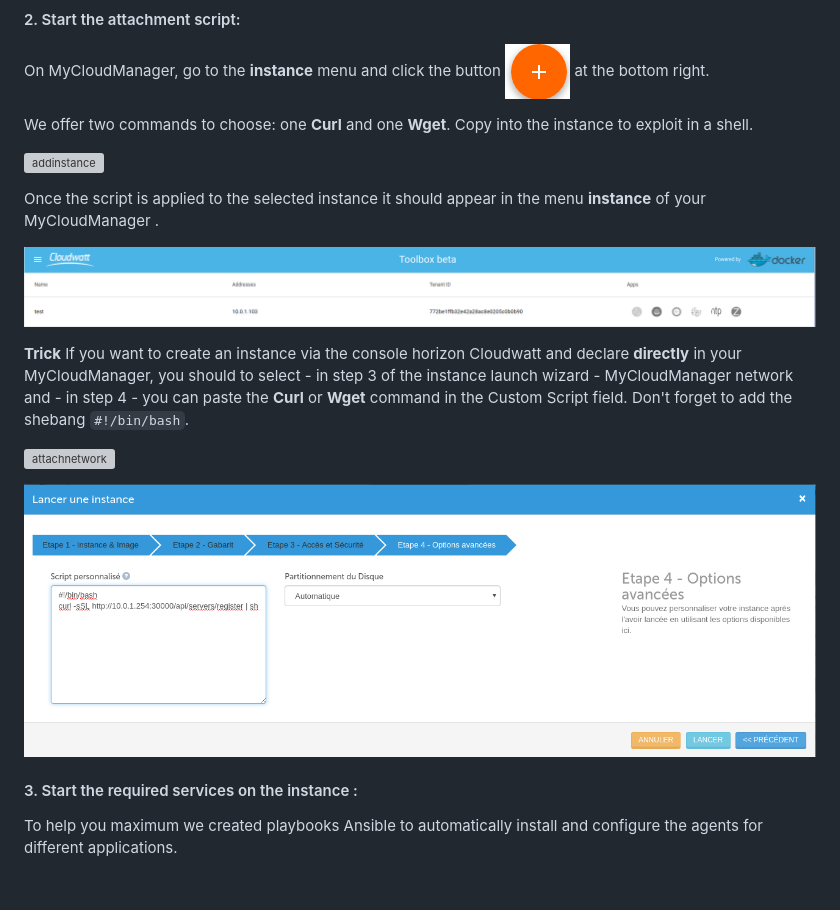
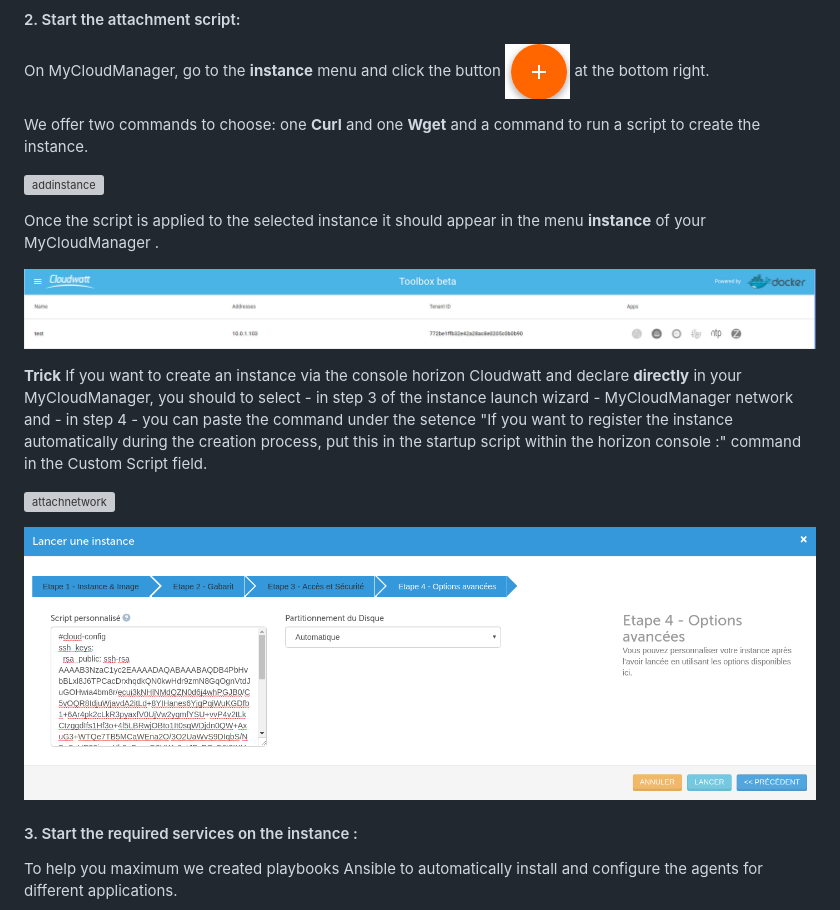
Before and after one commit to juliend88/Docker, a Markdown page: bundle-toolbox/README-EN.md, the part around the change. Drawn GitHub-style; pictures changed too: bundle-toolbox/img/launchinstance.png; blank space fills up the shorter version; grey boxes are pictures that could not be loaded.

```diff
--- a/bundle-toolbox/README-EN.md
+++ b/bundle-toolbox/README-EN.md
@@ -191,7 +191,7 @@ Once this is done you are now in the ability to add your instance to MyCloudMana
 
 On MyCloudManager, go to the **instance** menu and click the button ![bouton](img/plus.png) at the bottom right.
 
-We offer two commands to choose: one **Curl** and one **Wget**. Copy into the instance to exploit in a shell.
+We offer two commands to choose: one **Curl** and one **Wget** and a command to run a script to create the instance.
 
 ![addinstance](img/addinstance.png)
 
@@ -201,7 +201,7 @@ Once the script is applied to the selected instance it should appear in the menu
 ![appdisable](img/appdisable.png)
 
 
-**Trick** If you want to create an instance via the console horizon Cloudwatt and declare **directly** in your MyCloudManager, you should to select - in step 3 of the instance launch wizard - MyCloudManager network and - in step 4 - you can paste the **Curl** or **Wget** command in the Custom Script field. Don't forget to add the shebang `#!/bin/bash`.
+**Trick** If you want to create an instance via the console horizon Cloudwatt and declare **directly** in your MyCloudManager, you should to select - in step 3 of the instance launch wizard - MyCloudManager network and - in step 4 - you can paste the command under the setence "If you want to register the instance automatically during the creation process, put this in the startup script within the horizon console :" command in the Custom Script field.
 
 ![attachnetwork](img/attachnetwork.png)
 
```
Also changed, not shown: bundle-toolbox/README.md (+2 -2 lines).
